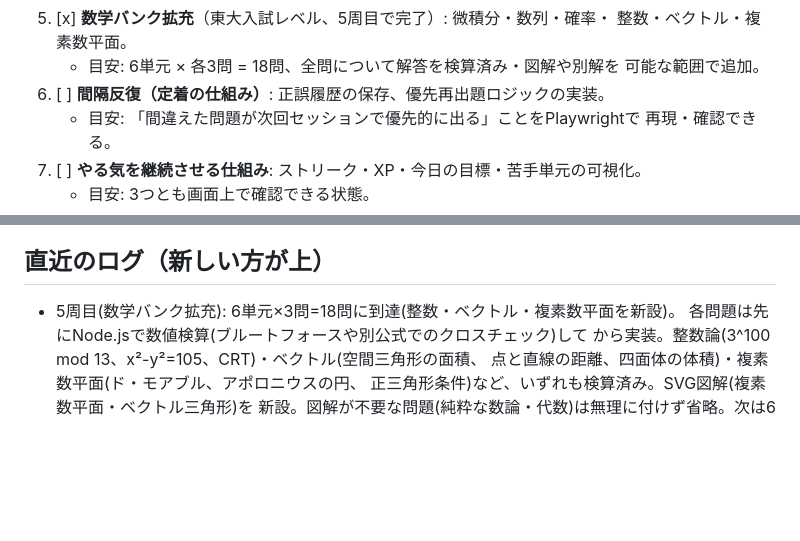
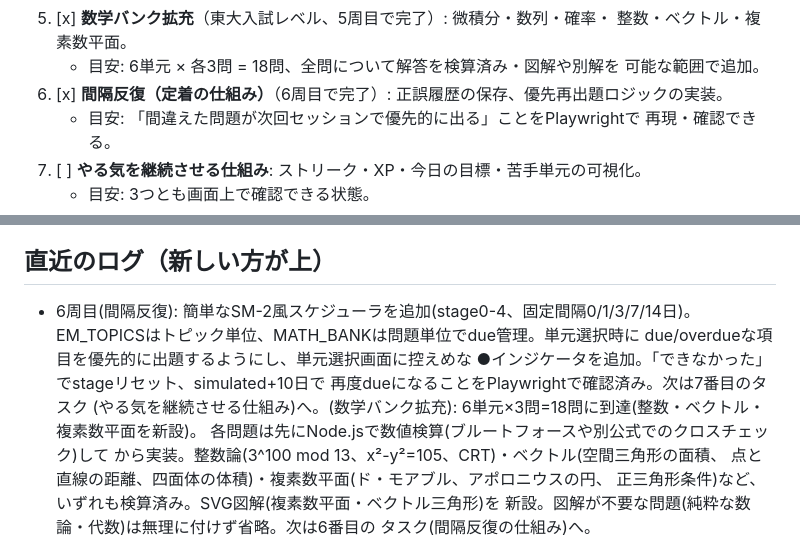
Before and after one commit to OkayasuShinsuke/manabikko, a Markdown page: docs/dev-loop/ADVANCED_APP.md, 2 parts joined by grey strips. GitHub-like rendering; blank space fills up the shorter version.

Commit message:
Update dev-loop checklists for spaced repetition and the logo fix
Co-Authored-By: Claude Sonnet 5 <noreply@anthropic.com>
Claude-Session: https://claude.ai/code/session_01RRWKaZzkXh6NzTygS8CbbF

```diff
--- a/docs/dev-loop/ADVANCED_APP.md
+++ b/docs/dev-loop/ADVANCED_APP.md
@@ -95,7 +95,7 @@
    整数・ベクトル・複素数平面。
    - 目安: 6単元 × 各3問 = 18問、全問について解答を検算済み・図解や別解を
      可能な範囲で追加。
-6. [ ] **間隔反復（定着の仕組み）**: 正誤履歴の保存、優先再出題ロジックの実装。
+6. [x] **間隔反復（定着の仕組み）**（6周目で完了）: 正誤履歴の保存、優先再出題ロジックの実装。
    - 目安: 「間違えた問題が次回セッションで優先的に出る」ことをPlaywrightで
      再現・確認できる。
 7. [ ] **やる気を継続させる仕組み**: ストリーク・XP・今日の目標・苦手単元の可視化。
@@ -122,7 +122,12 @@ Sonnet サブエージェントへ。1周1タスク、Playwrightで1回だけ確
 
 ## 直近のログ（新しい方が上）
 
-- 5周目(数学バンク拡充): 6単元×3問=18問に到達(整数・ベクトル・複素数平面を新設)。
+- 6周目(間隔反復): 簡単なSM-2風スケジューラを追加(stage0-4、固定間隔0/1/3/7/14日)。
+  EM_TOPICSはトピック単位、MATH_BANKは問題単位でdue管理。単元選択時に
+  due/overdueな項目を優先的に出題するようにし、単元選択画面に控えめな
+  ●インジケータを追加。「できなかった」でstageリセット、simulated+10日で
+  再度dueになることをPlaywrightで確認済み。次は7番目のタスク
+  (やる気を継続させる仕組み)へ。(数学バンク拡充): 6単元×3問=18問に到達(整数・ベクトル・複素数平面を新設)。
   各問題は先にNode.jsで数値検算(ブルートフォースや別公式でのクロスチェック)して
   から実装。整数論(3^100 mod 13、x²-y²=105、CRT)・ベクトル(空間三角形の面積、
   点と直線の距離、四面体の体積)・複素数平面(ド・モアブル、アポロニウスの円、
```
Also changed, not shown: docs/dev-loop/STATUS.md (+4 -0 lines).
